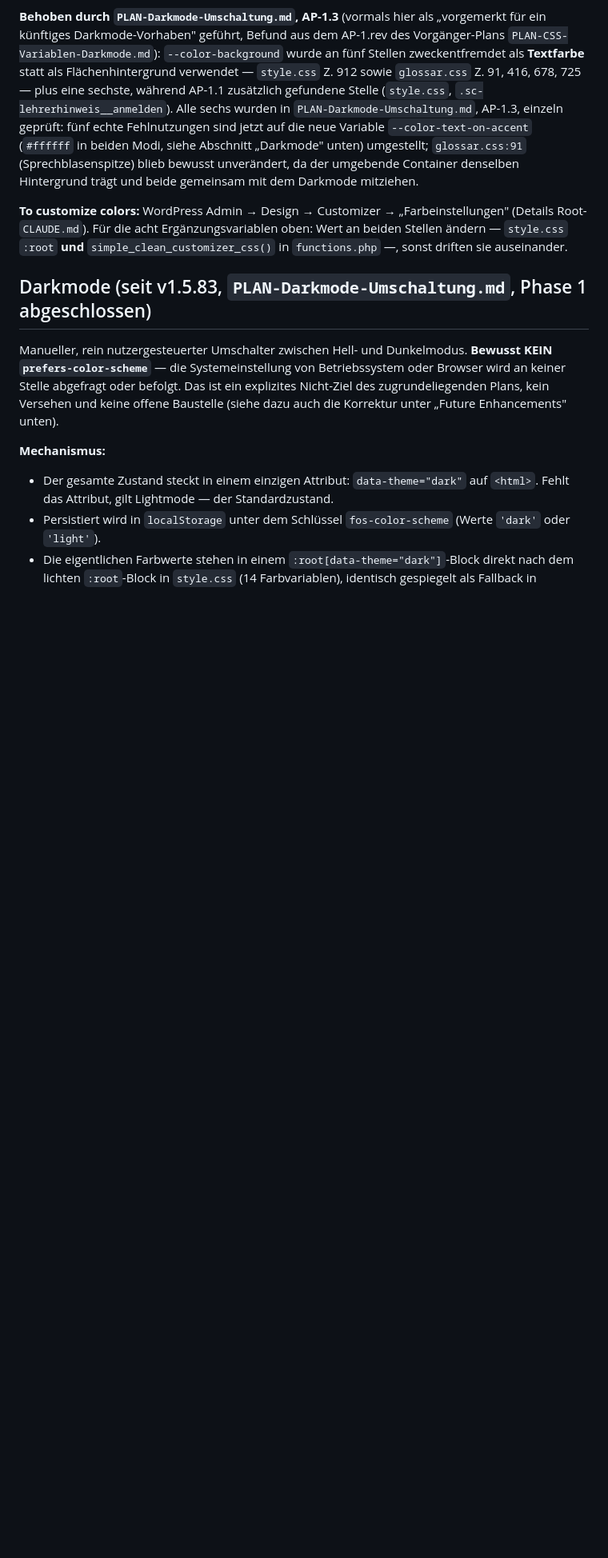
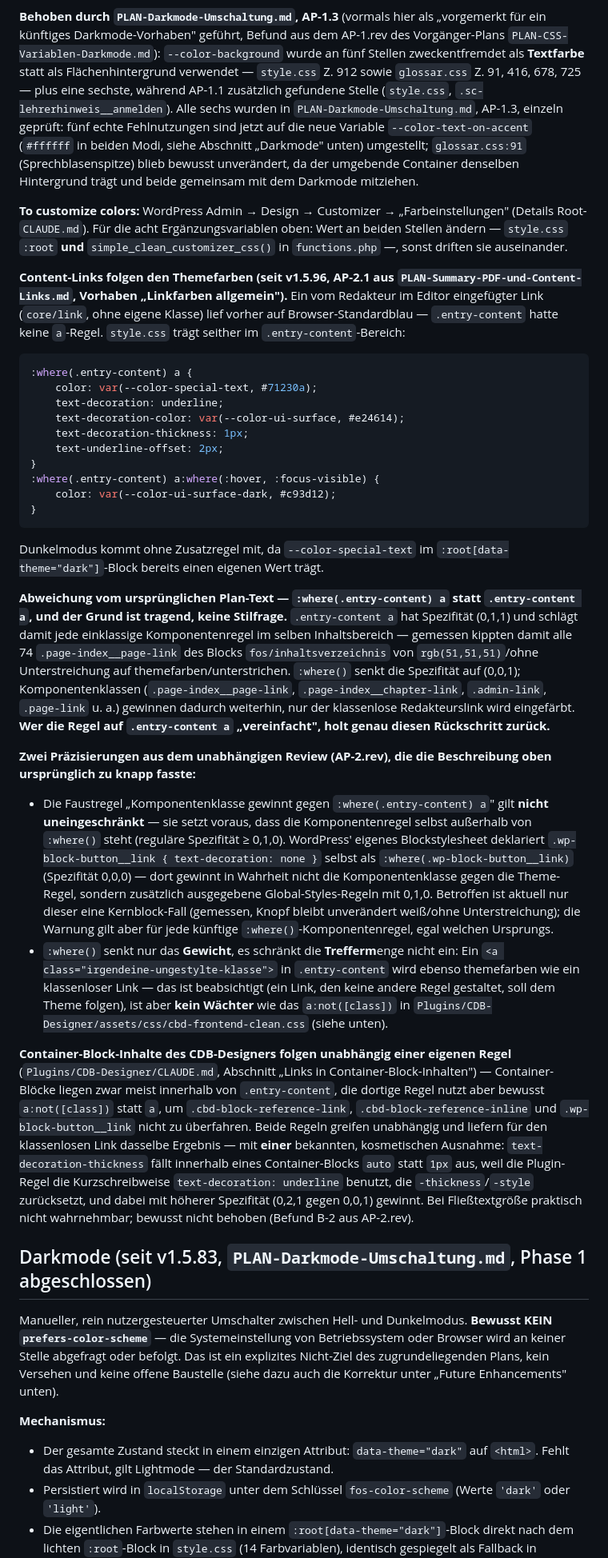
Before and after one commit to Cyric25/FOS_Skripten_Website_Design, a Markdown page: CLAUDE.md, the part around the change. Shown at 80% size. GitHub-like rendering; blank space fills up the shorter version.

Commit message:
AP-2.doc: Content-Links-Farbregel und Review-Praezisierungen in CLAUDE.md dokumentiert
Ergaenzt Abschnitt "Color Scheme" um die seit AP-2.1 aktive Regel
:where(.entry-content) a -> --color-special-text, die Begruendung der
Abweichung vom Plan-Text (.entry-content a haette 74 Inhaltsverzeichnis-
Links umgefaerbt), sowie die Review-Praezisierungen B-3 (Faustregel
"Komponentenklasse gewinnt" gilt nicht fuer :where()-Komponentenregeln)
und B-4 (:where() senkt nur das Gewicht, keine Trefferbegrenzung) samt
Querverweis auf die unabhaengige Regel in Plugins/CDB-Designer und den
bekannten, kosmetischen Unterschied bei text-decoration-thickness (B-2).

````diff
--- a/CLAUDE.md
+++ b/CLAUDE.md
@@ -559,6 +559,74 @@ Ergänzungsvariablen oben: Wert an beiden Stellen ändern —
 `style.css` `:root` **und** `simple_clean_customizer_css()` in
 `functions.php` —, sonst driften sie auseinander.
 
+**Content-Links folgen den Themefarben (seit v1.5.96, AP-2.1 aus
+`PLAN-Summary-PDF-und-Content-Links.md`, Vorhaben „Linkfarben allgemein").**
+Ein vom Redakteur im Editor eingefügter Link (`core/link`, ohne eigene
+Klasse) lief vorher auf Browser-Standardblau — `.entry-content` hatte keine
+`a`-Regel. `style.css` trägt seither im `.entry-content`-Bereich:
+
+```css
+:where(.entry-content) a {
+    color: var(--color-special-text, #71230a);
+    text-decoration: underline;
+    text-decoration-color: var(--color-ui-surface, #e24614);
+    text-decoration-thickness: 1px;
+    text-underline-offset: 2px;
+}
+:where(.entry-content) a:where(:hover, :focus-visible) {
+    color: var(--color-ui-surface-dark, #c93d12);
+}
+```
+
+Dunkelmodus kommt ohne Zusatzregel mit, da `--color-special-text` im
+`:root[data-theme="dark"]`-Block bereits einen eigenen Wert trägt.
+
+**Abweichung vom ursprünglichen Plan-Text — `:where(.entry-content) a`
+statt `.entry-content a`, und der Grund ist tragend, keine Stilfrage.**
+`.entry-content a` hat Spezifität (0,1,1) und schlägt damit jede
+einklassige Komponentenregel im selben Inhaltsbereich — gemessen kippten
+damit alle 74 `.page-index__page-link` des Blocks `fos/inhaltsverzeichnis`
+von `rgb(51,51,51)`/ohne Unterstreichung auf themefarben/unterstrichen.
+`:where()` senkt die Spezifität auf (0,0,1); Komponentenklassen
+(`.page-index__page-link`, `.page-index__chapter-link`, `.admin-link`,
+`.page-link` u. a.) gewinnen dadurch weiterhin, nur der klassenlose
+Redakteurslink wird eingefärbt. **Wer die Regel auf `.entry-content a`
+„vereinfacht", holt genau diesen Rückschritt zurück.**
+
+**Zwei Präzisierungen aus dem unabhängigen Review (AP-2.rev), die die
+Beschreibung oben ursprünglich zu knapp fasste:**
+- Die Faustregel „Komponentenklasse gewinnt gegen `:where(.entry-content) a`"
+  gilt **nicht uneingeschränkt** — sie setzt voraus, dass die
+  Komponentenregel selbst außerhalb von `:where()` steht (reguläre
+  Spezifität ≥ 0,1,0). WordPress' eigenes Blockstylesheet deklariert
+  `.wp-block-button__link { text-decoration: none }` selbst als
+  `:where(.wp-block-button__link)` (Spezifität 0,0,0) — dort gewinnt in
+  Wahrheit nicht die Komponentenklasse gegen die Theme-Regel, sondern
+  zusätzlich ausgegebene Global-Styles-Regeln mit 0,1,0. Betroffen ist
+  aktuell nur dieser eine Kernblock-Fall (gemessen, Knopf bleibt
+  unverändert weiß/ohne Unterstreichung); die Warnung gilt aber für jede
+  künftige `:where()`-Komponentenregel, egal welchen Ursprungs.
+- `:where()` senkt nur das **Gewicht**, es schränkt die **Trefferm**enge
+  nicht ein: Ein `<a class="irgendeine-ungestylte-klasse">` in
+  `.entry-content` wird ebenso themefarben wie ein klassenloser Link — das
+  ist beabsichtigt (ein Link, den keine andere Regel gestaltet, soll dem
+  Theme folgen), ist aber **kein Wächter** wie das `a:not([class])` in
+  `Plugins/CDB-Designer/assets/css/cbd-frontend-clean.css` (siehe unten).
+
+**Container-Block-Inhalte des CDB-Designers folgen unabhängig einer eigenen
+Regel** (`Plugins/CDB-Designer/CLAUDE.md`, Abschnitt „Links in
+Container-Block-Inhalten") — Container-Blöcke liegen zwar meist innerhalb
+von `.entry-content`, die dortige Regel nutzt aber bewusst `a:not([class])`
+statt `a`, um `.cbd-block-reference-link`, `.cbd-block-reference-inline` und
+`.wp-block-button__link` nicht zu überfahren. Beide Regeln greifen
+unabhängig und liefern für den klassenlosen Link dasselbe Ergebnis — mit
+**einer** bekannten, kosmetischen Ausnahme: `text-decoration-thickness`
+fällt innerhalb eines Container-Blocks `auto` statt `1px` aus, weil die
+Plugin-Regel die Kurzschreibweise `text-decoration: underline` benutzt, die
+`-thickness`/`-style` zurücksetzt, und dabei mit höherer Spezifität
+(0,2,1 gegen 0,0,1) gewinnt. Bei Fließtextgröße praktisch nicht
+wahrnehmbar; bewusst nicht behoben (Befund B-2 aus AP-2.rev).
+
 ## Darkmode (seit v1.5.83, `PLAN-Darkmode-Umschaltung.md`, Phase 1 abgeschlossen)
 
 Manueller, rein nutzergesteuerter Umschalter zwischen Hell- und Dunkelmodus.
````
